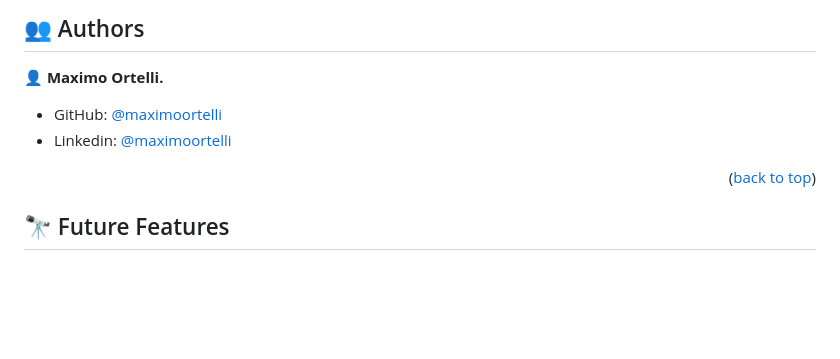
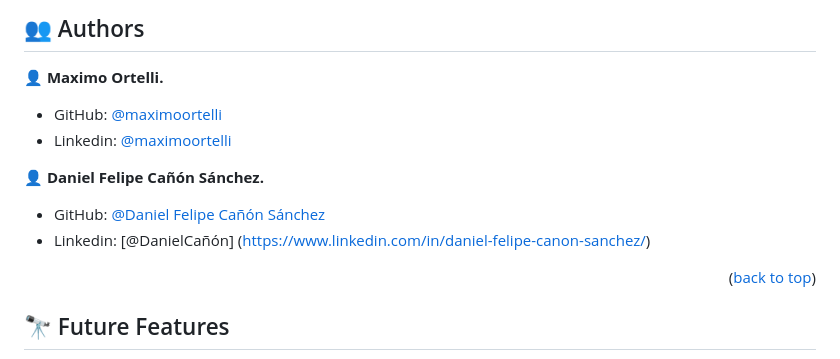
Before and after one commit to maximoortelli/Awesome-Book, a Markdown page: README.md, the part around the change. Rendered like a GitHub page; blank space fills up the shorter version.

```diff
--- a/README.md
+++ b/README.md
@@ -125,6 +125,11 @@ The project can be deployed to a hosting service.
 - GitHub: [@maximoortelli](https://github.com/maximoortelli)
 - Linkedin: [@maximoortelli](https://www.linkedin.com/in/maximo-ortelli-rueda-265228203/)
 
+👤 **Daniel Felipe Cañón Sánchez.**
+
+- GitHub: [@Daniel Felipe Cañón Sánchez](https://github.com/danielf-canon)
+- Linkedin: [@DanielCañón] (https://www.linkedin.com/in/daniel-felipe-canon-sanchez/)
+
 <p align="right">(<a href="#readme-top">back to top</a>)</p>
 
 <!-- FUTURE FEATURES -->
```
